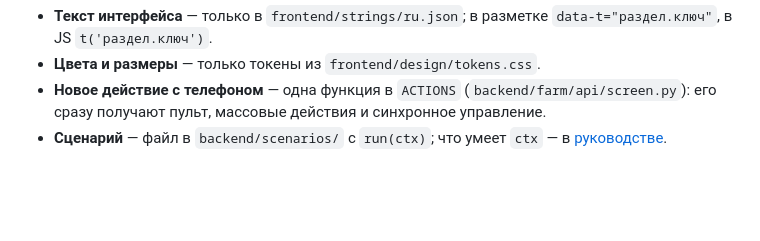
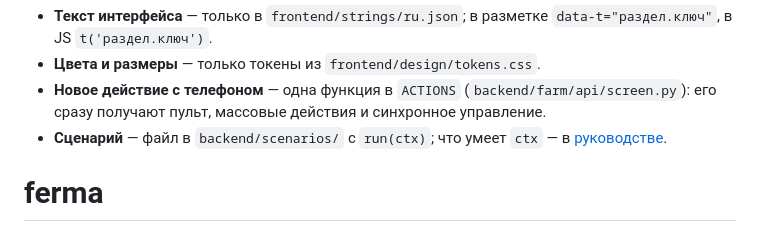
Before and after one commit to Coo3n/ferma, a Markdown page: README.md, the part around the change. Drawn GitHub-style; blank space fills up the shorter version.

```diff
--- a/README.md
+++ b/README.md
@@ -102,3 +102,4 @@ node docs/tools/screenshots.js                   # переснять скрин
   и синхронное управление.
 - **Сценарий** — файл в `backend/scenarios/` с `run(ctx)`; что умеет `ctx` —
   в [руководстве](docs/guide.md#что-умеет-ctx).
+# ferma
```
